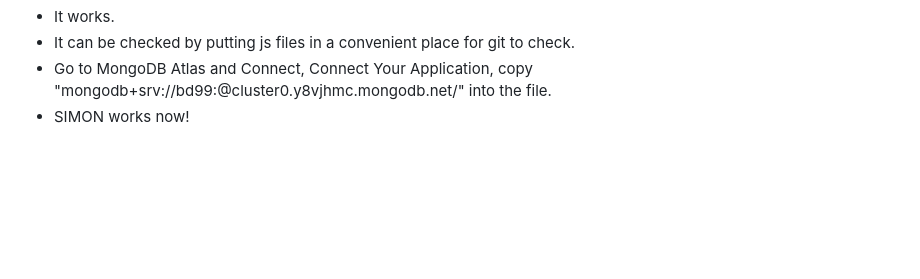
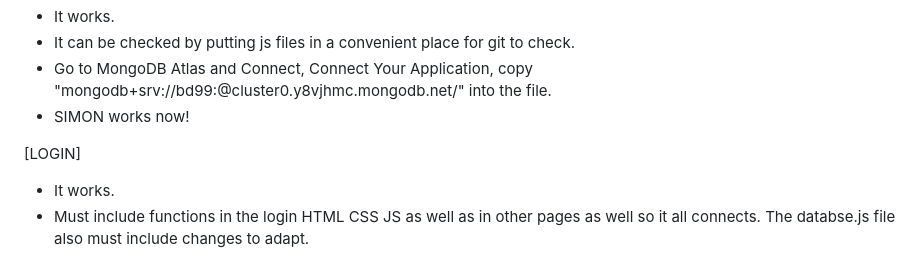
Before and after one commit to bkdredge/startup, a Markdown page: README.md, the part around the change. Drawn GitHub-style; blank space fills up the shorter version.

Commit message:
update for login

```diff
--- a/README.md
+++ b/README.md
@@ -993,3 +993,7 @@ console.log('done');
 - It can be checked by putting js files in a convenient place for git to check.
 - Go to MongoDB Atlas and Connect, Connect Your Application, copy "mongodb+srv://bd99:<password>@cluster0.y8vjhmc.mongodb.net/" into the file.
 - SIMON works now!
+
+[LOGIN]
+- It works.
+- Must include functions in the login HTML CSS JS as well as in other pages as well so it all connects. The databse.js file also must include changes to adapt.
```
